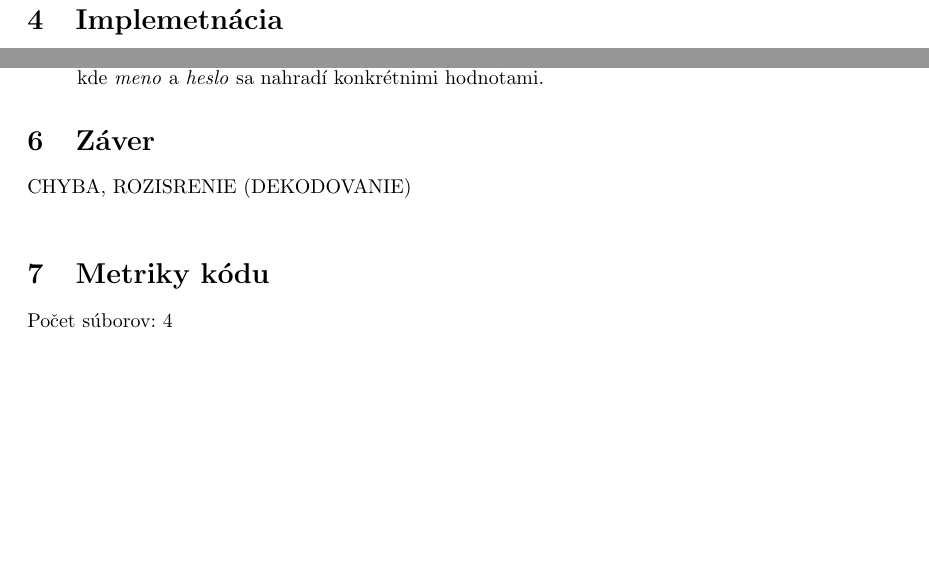
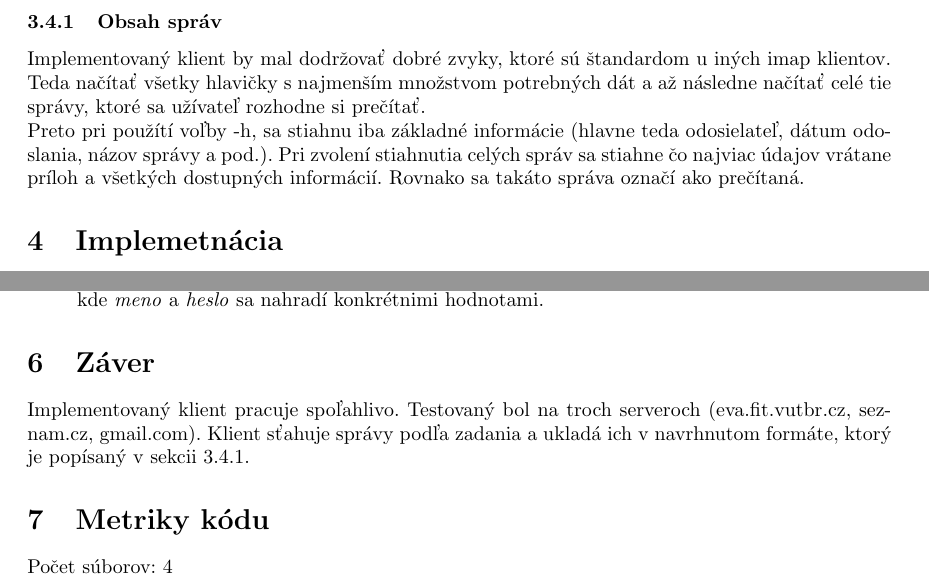
Before and after one commit to marusak/School, a LaTeX document (ISA/dokumentace/main.tex): two parts of pages 5 and 7 of 7, joined at a grey line, cut at the place of the change, the shorter picture padded with empty space. Compiled offline with pdfLaTeX.

Commit message:
Update documentation
Signed-off-by: Matej Marusak <marusak.matej@gmail.com>

```diff
--- a/ISA/dokumentace/main.tex
+++ b/ISA/dokumentace/main.tex
@@ -74,7 +74,10 @@ Najskôr server posiela dáta, o ktoré bolo požiadané. Správu ukončí tagom
 Príklad: A123 OK LOGIN completed
 
 \subsection{Ukladanie správ}
-Za pomoci FETCH požiadavky server posiela správy. Tieto správy je potrebné uložiť do súborov. Každá správa do jedného súboru. Je preto potrebné vytvárať unikátne názvy súborov. Ako vhodný kandidát sa črtá kombinácia \texttt{užívateľ@mail\_mailbox\_unikátny\_idetifikátor\_správy}. Jedná sa o pomerne zložitý a dlhý názov, preto by bolo možné vypočítať hash tohto názvu. Takýto prístup by ale znamenal veľmi obtiažne vyhľadávanie správ užívateľom.
+Za pomoci FETCH požiadavky server posiela správy. Tieto správy je potrebné uložiť do súborov. Každá správa do jedného súboru. Je preto potrebné vytvárať unikátne názvy súborov. Ako vhodný kandidát sa črtá kombinácia \texttt{užívateľ@mail\_mailbox\_unikátny\_idetifikátor\_správy}. Jedná sa o pomerne zložitý a dlhý názov, preto by bolo možné vypočítať hash tohto názvu. Takýto prístup by ale znamenal veľmi obtiažne vyhľadávanie správ užívateľom.\\
+\subsubsection{Obsah správ}
+Implementovaný klient by mal dodržovať dobré zvyky, ktoré sú štandardom u iných imap klientov. Teda načítať všetky hlavičky s najmenším množstvom potrebných dát a až následne načítať celé tie správy, ktoré sa užívateľ rozhodne si prečítať.\\
+Preto pri použítí voľby -h,  sa stiahnu iba základné informácie (hlavne teda odosielateľ, dátum odoslania, názov správy a pod.). Pri zvolení stiahnutia celých správ sa stiahne čo najviac údajov vrátane príloh a všetkých dostupných informácií. Rovnako sa takáto správa označí ako prečítaná.
 
 \section{Implemetnácia}
 Ako implemetnačný jazyk bolo zvolené C++. Oproti C bolo vybrané vďaka podpore reťazcov a objektovému programovaniu, čo umožnovalo krajší návrh a jednoduchšiu implementáciu.\\
@@ -127,7 +130,7 @@ kde \textit{meno} a \textit{heslo} sa nahradí konkrétnimi hodnotami.
 
 \end{itemize}
 \section{Záver}
-CHYBA, ROZISRENIE (DEKODOVANIE)\\
+Implementovaný klient pracuje spoľahlivo. Testovaný bol na troch serveroch (eva.fit.vutbr.cz, seznam.cz, gmail.com). Klient sťahuje správy podľa zadania a ukladá ich v navrhnutom formáte, ktorý je popísaný v sekcii 3.4.1.
 \section{Metriky kódu}
 Počet súborov:      4\\
 Počet riadkov kódu: 582\\
```
Also changed, not shown: ISA/dokumentace/main.tex (2 more changed lines), 1 other file.
